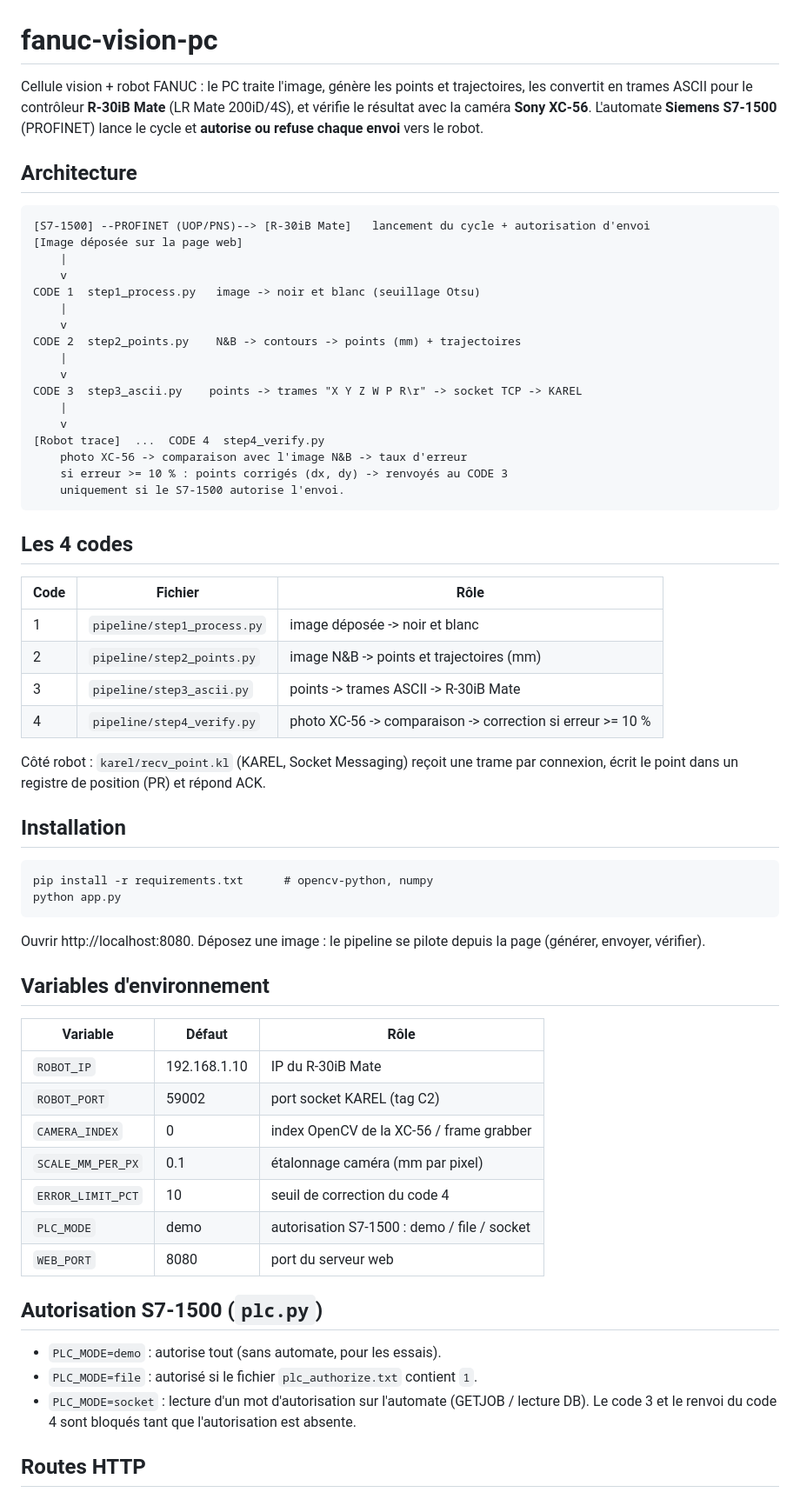
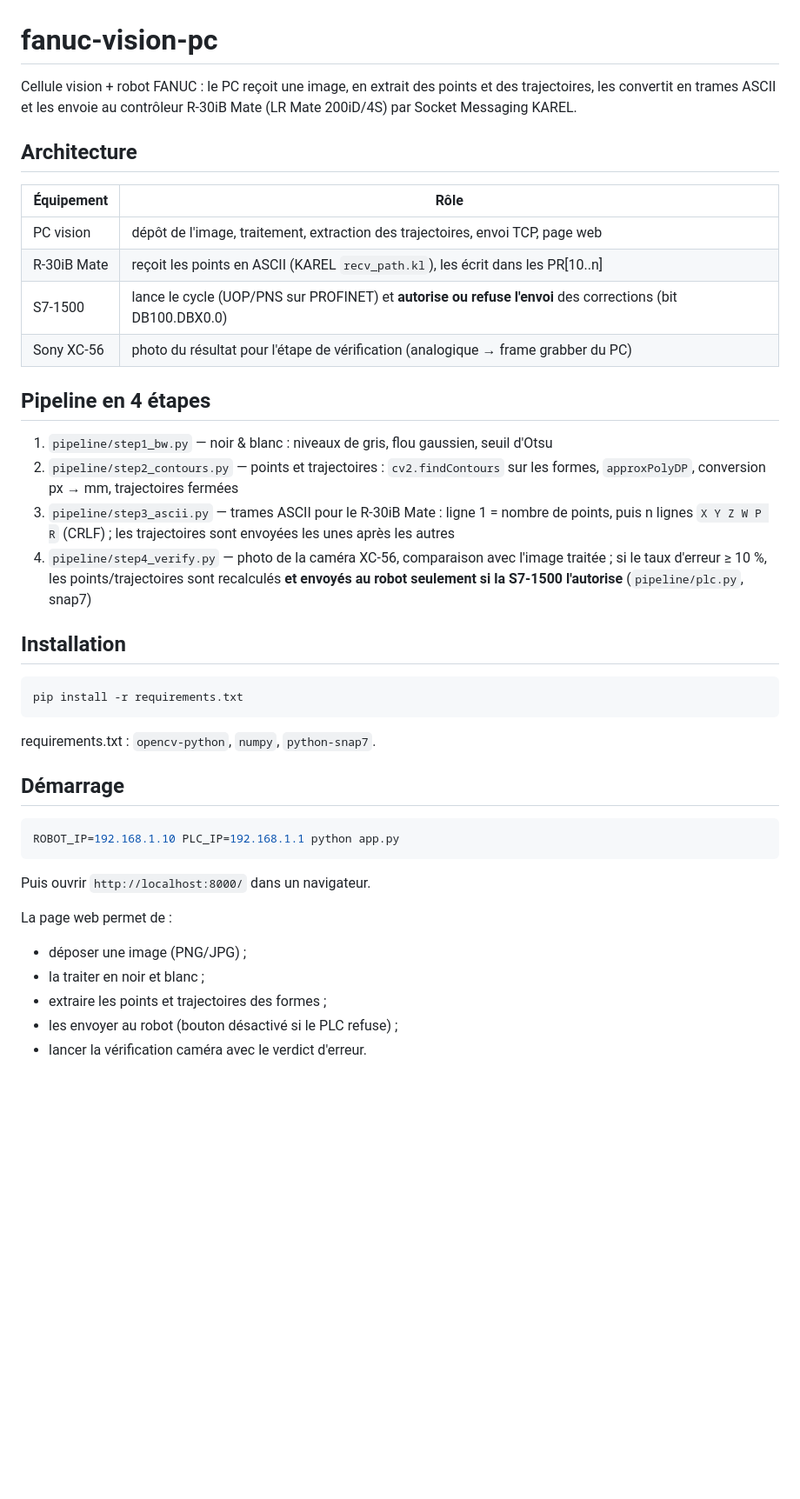
Before and after one commit to Schadow126/fanuc-vision-pc, a Markdown page: README.md, the part around one of its changes. Shown at 87% size. Drawn GitHub-style; blank space fills up the shorter version.

Commit message:
README : pipeline 4 etapes, configuration, S7-1500 PUT/GET, KAREL, GitHub Pages

````diff
--- a/README.md
+++ b/README.md
@@ -1,70 +1,46 @@
 # fanuc-vision-pc
 
-Cellule vision + robot FANUC : le PC traite l'image, génère les points et
-trajectoires, les convertit en trames ASCII pour le contrôleur
-**R-30iB Mate** (LR Mate 200iD/4S), et vérifie le résultat avec la caméra
-**Sony XC-56**. L'automate **Siemens S7-1500** (PROFINET) lance le cycle et
-**autorise ou refuse chaque envoi** vers le robot.
+Cellule vision + robot FANUC : le PC reçoit une image, en extrait des points et
+des trajectoires, les convertit en trames ASCII et les envoie au contrôleur
+R-30iB Mate (LR Mate 200iD/4S) par Socket Messaging KAREL.
 
 ## Architecture
 
-    [S7-1500] --PROFINET (UOP/PNS)--> [R-30iB Mate]   lancement du cycle + autorisation d'envoi
-    [Image déposée sur la page web]
-        |
-        v
-    CODE 1  step1_process.py   image -> noir et blanc (seuillage Otsu)
-        |
-        v
-    CODE 2  step2_points.py    N&B -> contours -> points (mm) + trajectoires
-        |
-        v
-    CODE 3  step3_ascii.py    points -> trames "X Y Z W P R\r" -> socket TCP -> KAREL
-        |
-        v
-    [Robot trace]  ...  CODE 4  step4_verify.py
-        photo XC-56 -> comparaison avec l'image N&B -> taux d'erreur
-        si erreur >= 10 % : points corrigés (dx, dy) -> renvoyés au CODE 3
-        uniquement si le S7-1500 autorise l'envoi.
+| Équipement | Rôle |
+|---|---|
+| PC vision | dépôt de l'image, traitement, extraction des trajectoires, envoi TCP, page web |
+| R-30iB Mate | reçoit les points en ASCII (KAREL `recv_path.kl`), les écrit dans les PR[10..n] |
+| S7-1500 | lance le cycle (UOP/PNS sur PROFINET) et **autorise ou refuse l'envoi** des corrections (bit DB100.DBX0.0) |
+| Sony XC-56 | photo du résultat pour l'étape de vérification (analogique → frame grabber du PC) |
 
-## Les 4 codes
+## Pipeline en 4 étapes
 
-| Code | Fichier | Rôle |
-|------|---------|------|
-| 1 | `pipeline/step1_process.py` | image déposée -> noir et blanc |
-| 2 | `pipeline/step2_points.py`  | image N&B -> points et trajectoires (mm) |
-| 3 | `pipeline/step3_ascii.py`  | points -> trames ASCII -> R-30iB Mate |
-| 4 | `pipeline/step4_verify.py` | photo XC-56 -> comparaison -> correction si erreur >= 10 % |
-
-Côté robot : `karel/recv_point.kl` (KAREL, Socket Messaging) reçoit une trame
-par connexion, écrit le point dans un registre de position (PR) et répond ACK.
+1. `pipeline/step1_bw.py` — noir & blanc : niveaux de gris, flou gaussien, seuil d'Otsu
+2. `pipeline/step2_contours.py` — points et trajectoires : `cv2.findContours` sur les formes, `approxPolyDP`, conversion px → mm, trajectoires fermées
+3. `pipeline/step3_ascii.py` — trames ASCII pour le R-30iB Mate : ligne 1 = nombre de points, puis n lignes `X Y Z W P R` (CRLF) ; les trajectoires sont envoyées les unes après les autres
+4. `pipeline/step4_verify.py` — photo de la caméra XC-56, comparaison avec l'image traitée ; si le taux d'erreur ≥ 10 %, les points/trajectoires sont recalculés **et envoyés au robot seulement si la S7-1500 l'autorise** (`pipeline/plc.py`, snap7)
 
 ## Installation
 
-    pip install -r requirements.txt      # opencv-python, numpy
-    python app.py
+```bash
+pip install -r requirements.txt
+```
 
-Ouvrir http://localhost:8080. Déposez une image : le pipeline se pilote
-depuis la page (générer, envoyer, vérifier).
+requirements.txt : `opencv-python`, `numpy`, `python-snap7`.
 
-## Variables d'environnement
+## Démarrage
 
-| Variable | Défaut | Rôle |
-|----------|--------|------|
-| `ROBOT_IP` | 192.168.1.10 | IP du R-30iB Mate |
-| `ROBOT_PORT` | 59002 | port socket KAREL (tag C2) |
-| `CAMERA_INDEX` | 0 | index OpenCV de la XC-56 / frame grabber |
-| `SCALE_MM_PER_PX` | 0.1 | étalonnage caméra (mm par pixel) |
-| `ERROR_LIMIT_PCT` | 10 | seuil de correction du code 4 |
-| `PLC_MODE` | demo | autorisation S7-1500 : demo / file / socket |
-| `WEB_PORT` | 8080 | port du serveur web |
+```bash
+ROBOT_IP=192.168.1.10 PLC_IP=192.168.1.1 python app.py
+```
 
-## Autorisation S7-1500 (`plc.py`)
+Puis ouvrir `http://localhost:8000/` dans un navigateur.
 
-- `PLC_MODE=demo` : autorise tout (sans automate, pour les essais).
-- `PLC_MODE=file` : autorisé si le fichier `plc_authorize.txt` contient `1`.
-- `PLC_MODE=socket` : lecture d'un mot d'autorisation sur l'automate
-  (GETJOB / lecture DB). Le code 3 et le renvoi du code 4 sont bloqués
-  tant que l'autorisation est absente.
+La page web permet de :
 
-## Routes HTTP
+- déposer une image (PNG/JPG) ;
+- la traiter en noir et blanc ;
+- extraire les points et trajectoires des formes ;
+- les envoyer au robot (bouton désactivé si le PLC refuse) ;
+- lancer la vérification caméra avec le verdict d'erreur.
 
````
Also changed, not shown: other parts of README.md (+43 -18 lines).
